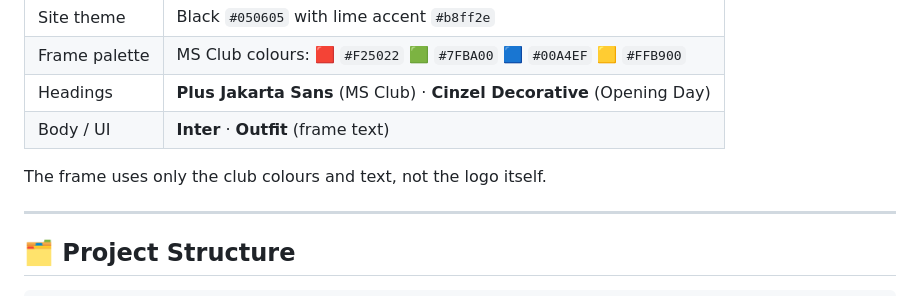
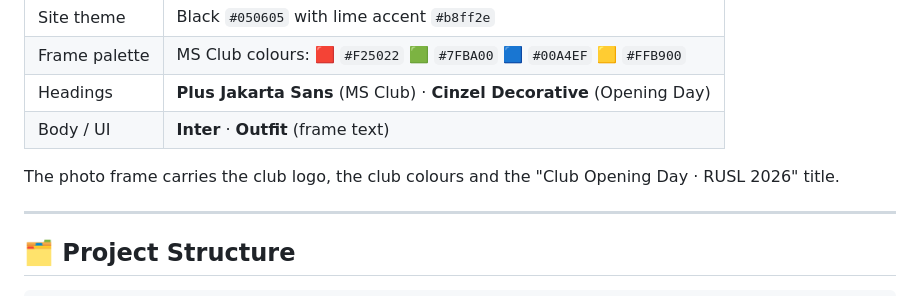
Before and after one commit to Mihiran-Thilakarathna/rusl-msclub-opening-day, a Markdown page: README.md, the part around the change. Drawn GitHub-style.

Commit message:
Update README frame description

```diff
--- a/README.md
+++ b/README.md
@@ -87,7 +87,7 @@ Open it on your phone for the best experience. The camera needs HTTPS, which Ver
 | Headings | **Plus Jakarta Sans** (MS Club) · **Cinzel Decorative** (Opening Day) |
 | Body / UI | **Inter** · **Outfit** (frame text) |
 
-The frame uses only the club colours and text, not the logo itself.
+The photo frame carries the club logo, the club colours and the "Club Opening Day · RUSL 2026" title.
 
 ---
 
```
